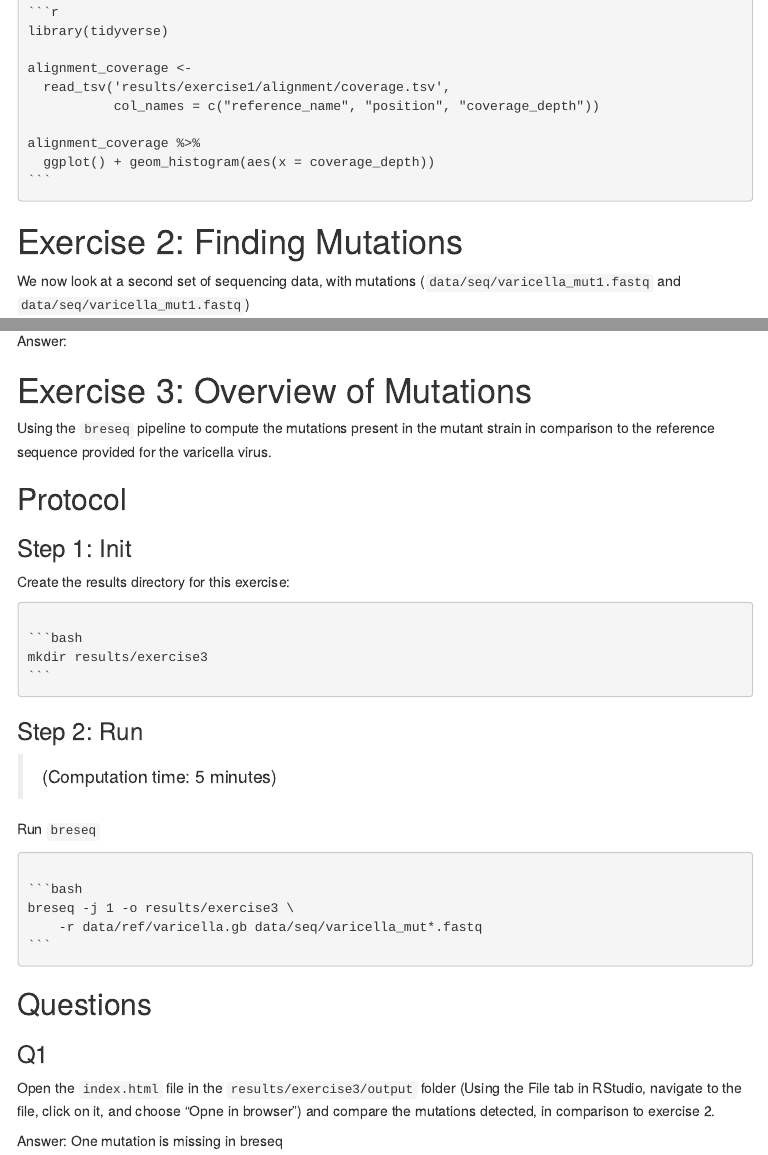
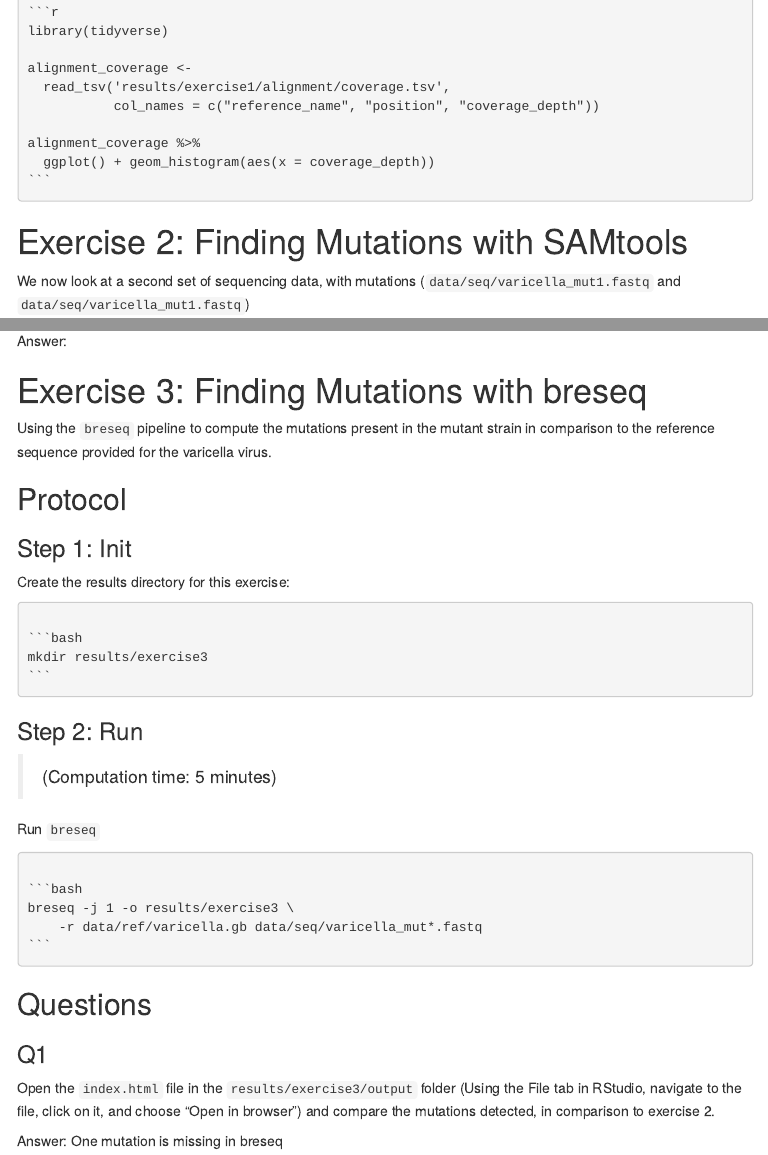
Before and after one commit to bengtssonpalme/MPBIO-BBT045-2025, an R Markdown document (seq_tech/seq_tech_tutorial.Rmd): the page in a window 1100 px wide, from 4320 px down, and a second part further down, joined at a grey line. The pictures show the output file seq_tech/seq_tech_tutorial.html that the author committed with the source, opened offline; menus at the side of the page are left out.

Commit message:
fix: Update commands

```diff
--- a/seq_tech/seq_tech_tutorial.Rmd
+++ b/seq_tech/seq_tech_tutorial.Rmd
@@ -261,7 +261,7 @@ alignment_coverage %>%
 
 
 
-# Exercise 2: Finding Mutations
+# Exercise 2: Finding Mutations with SAMtools
 
 We now look at a second set of sequencing data, with mutations (`data/seq/varicella_mut1.fastq` and `data/seq/varicella_mut1.fastq`)
 
@@ -457,7 +458,7 @@ Answer:  <font color="white"> 170 T, 1 A, 2 G </font>
 
 
 
-# Exercise 3: Overview of Mutations
+# Exercise 3: Finding Mutations with breseq
 
 Using the `breseq` pipeline to compute the mutations present in the mutant strain
 in comparison to the reference sequence provided for the varicella virus.
@@ -494,7 +495,7 @@ breseq -j 1 -o results/exercise3 \
 ### Q1
 
 Open the `index.html` file in the `results/exercise3/output` folder
-(Using the File tab in RStudio, navigate to the file, click on it, and choose "Opne in browser")
+(Using the File tab in RStudio, navigate to the file, click on it, and choose "Open in browser")
 and compare the mutations detected, in comparison to exercise 2.
 
 Answer: One mutation is missing in breseq
```
Also changed, not shown: seq_tech/seq_tech_tutorial.html, seq_tech/seq_tech_tutorial.Rmd (5 more changed lines).
